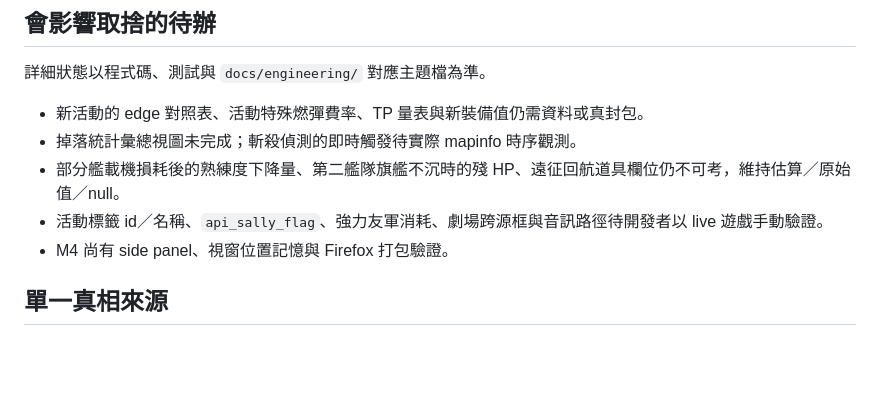
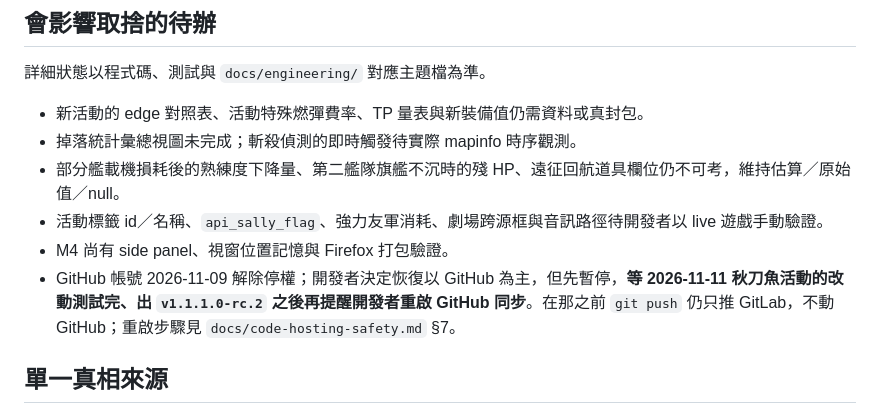
Before and after one commit to Hian201/fleet-chronometer, a Markdown page: AGENTS.md, the part around the change. GitHub-like rendering; blank space fills up the shorter version.

```diff
--- a/AGENTS.md
+++ b/AGENTS.md
@@ -110,6 +110,7 @@ npm test            # Vitest
 - 部分艦載機損耗後的熟練度下降量、第二艦隊旗艦不沉時的殘 HP、遠征回航道具欄位仍不可考，維持估算／原始值／null。
 - 活動標籤 id／名稱、`api_sally_flag`、強力友軍消耗、劇場跨源框與音訊路徑待開發者以 live 遊戲手動驗證。
 - M4 尚有 side panel、視窗位置記憶與 Firefox 打包驗證。
+- GitHub 帳號 2026-11-09 解除停權；開發者決定恢復以 GitHub 為主，但先暫停，**等 2026-11-11 秋刀魚活動的改動測試完、出 `v1.1.1.0-rc.2` 之後再提醒開發者重啟 GitHub 同步**。在那之前 `git push` 仍只推 GitLab，不動 GitHub；重啟步驟見 `docs/code-hosting-safety.md` §7。
 
 ## 單一真相來源
 
```
Also changed, not shown: docs/code-hosting-safety.md (+10 -0 lines).
